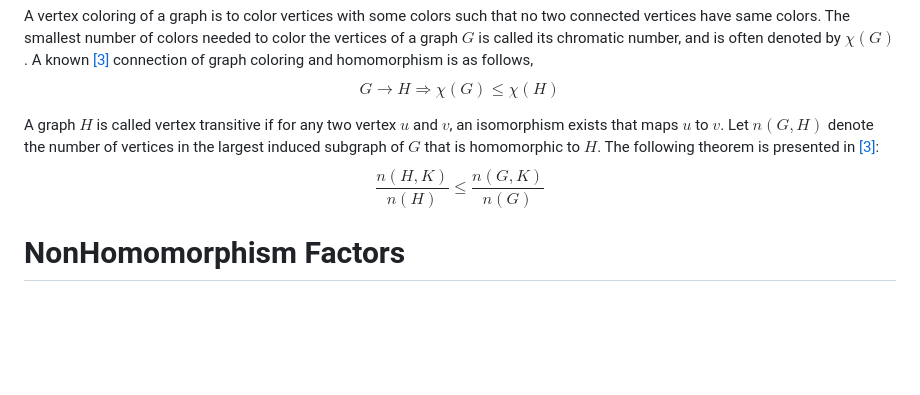
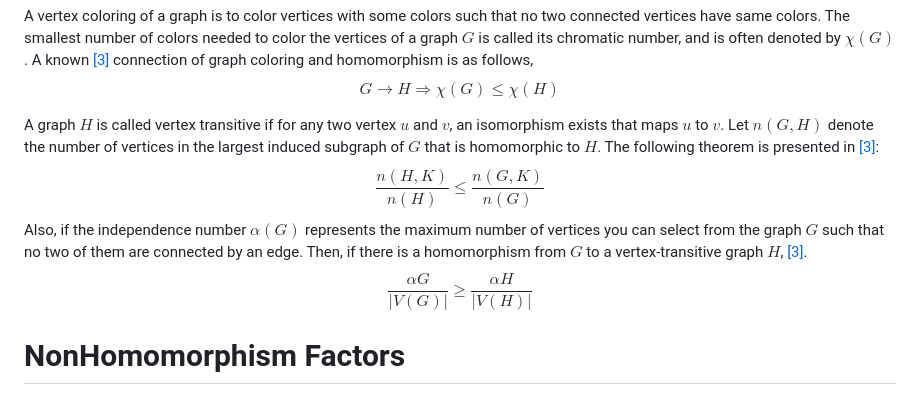
Before and after one commit to rostam/NonHomomorphism, a Markdown page: README.md, the part around the change. Drawn GitHub-style; blank space fills up the shorter version.

```diff
--- a/README.md
+++ b/README.md
@@ -8,6 +8,8 @@ $$G\rightarrow H \Rightarrow \chi (G)\leq\chi (H)$$
 
 A graph $H$ is called vertex transitive if for any two vertex $u$ and $v$, an isomorphism exists that maps $u$ to $v$. Let $n(G,H)$ denote the number of vertices in the largest induced subgraph of $G$ that is homomorphic to $H$. The following theorem is presented in [[3]](#3):
 $$\frac{n(H,K)}{n(H)}\leq \frac{n(G,K)}{n(G)}$$
+Also, if the independence number $\alpha(G)$ represents the maximum number of vertices you can select from the graph $G$ such that no two of them are connected by an edge. Then, if there is a homomorphism from $G$ to a vertex-transitive graph $H$,  [[3]](#3).
+$$\frac{\alpha G}{|V(G)|}\geq \frac{\alpha H}{|V(H)|}$$
 
 # NonHomomorphism Factors
 The concept of NonHomomorphism Factors was first introduced in [[1]](#1). While the thesis explores various definitions, here we will focus on a particular version to extend upon. Let's define the Non-Homomorphism Factor between two graphs $G$ and $H$,  denoted as $|G,H|$. as the fewest number of edges one must remove from $G$ to establish at lease one homomorphism from $G$ to $H$. So, if there is already a homomorphism from $G$ to $H$, the nonhomomorphism factor is $0$. Here are some more examples:
```
